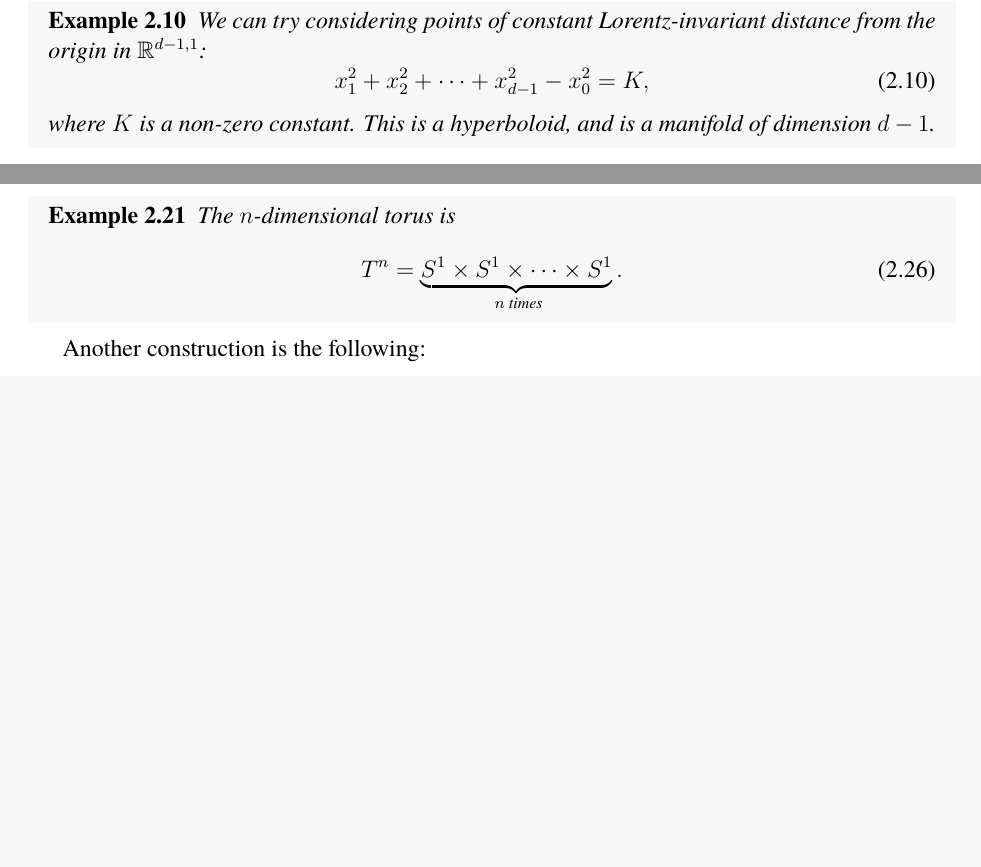
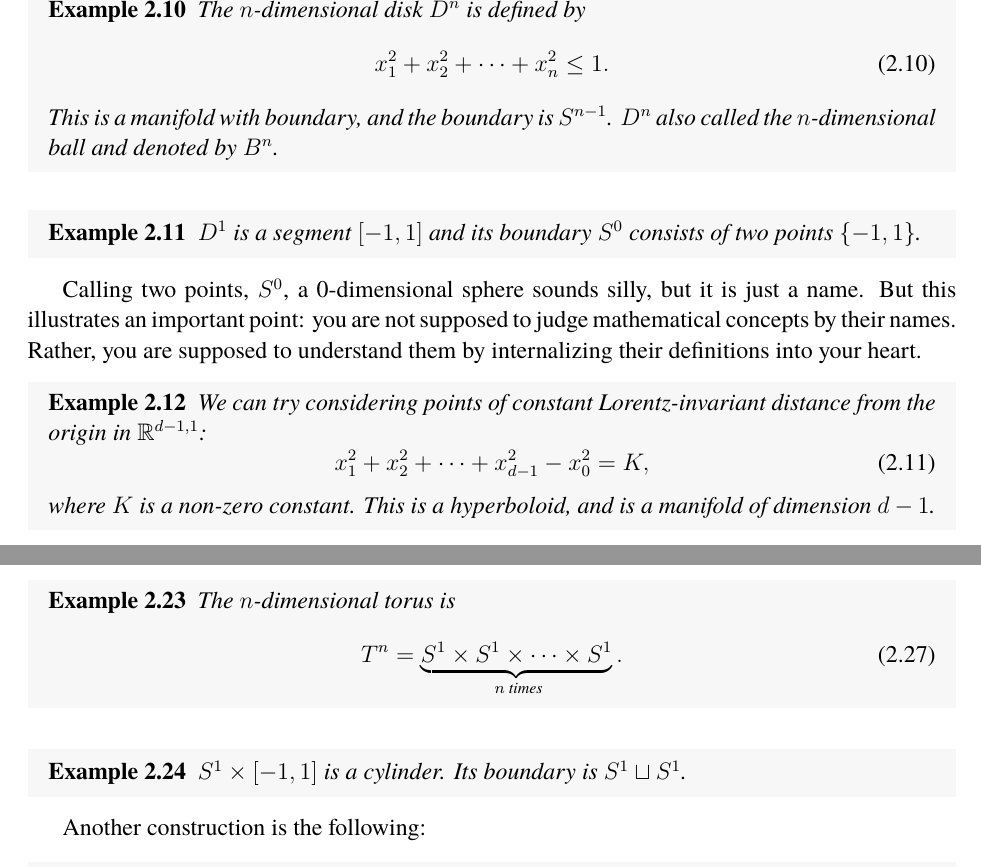
Before and after one commit to yujitach/alg-top-for-physicists, a LaTeX document (notes.tex): two parts of pages 11 and 14 of 27, joined at a grey line, cut at the place of the change, the shorter picture padded with empty space. Compiled offline with pdfLaTeX.

Commit message:
a bit more on manifolds

```diff
--- a/notes.tex
+++ b/notes.tex
@@ -536,6 +536,24 @@ The $n$-dimensional sphere $S^n$ is defined by \begin{equation}
 Note that $S^n$ is embedded in $\bR^{n+1}$, but it is a manifold of dimension $n$.
 
 \begin{example}
+  The $n$-dimensional disk $D^n$ is defined by \begin{equation}
+    x_1^2+x_2^2+\cdots+x_{n}^2\le 1.
+  \end{equation}
+  This is a manifold with boundary, and the boundary is $S^{n-1}$.
+  $D^n$ also called the $n$-dimensional ball and denoted by $B^n$.
+\end{example}
+
+\begin{example}
+$D^1$ is a segment $[-1,1]$ and its boundary $S^0$ consists of two points $\{-1,1\}$.
+\end{example}
+
+Calling two points, $S^0$, a 0-dimensional sphere sounds silly,
+but it is just a name.
+But this illustrates an important point:
+you are not supposed to judge mathematical concepts by their names.
+Rather, you are supposed to understand them by internalizing their definitions into your heart.
+
+\begin{example}
   We can try considering points of constant Lorentz-invariant distance from the origin in $\bR^{d-1,1}$:
 \begin{equation}
   x_1^2+x_2^2+\cdots+x_{d-1}^2-x_0^2=K ,
@@ -733,6 +751,10 @@ while $S^1\sqcup S^1$ consists of two circles and is one-dimensional.
   \end{equation}
 \end{example}
 
+\begin{example}
+$S^1\times [-1,1]$ is a cylinder. Its boundary is $S^1\sqcup S^1$.
+\end{example}
+
 Another construction is the following:
 \begin{notation}
   Given two connected manifolds $M$, $N$ of dimension $n$,
```
Also changed, not shown: notes.tex (10 more changed lines).
